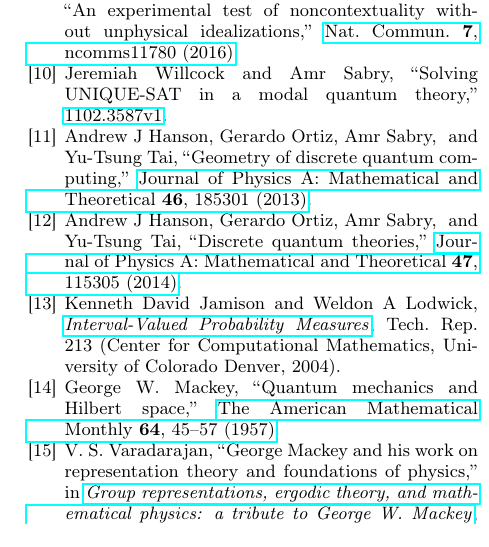
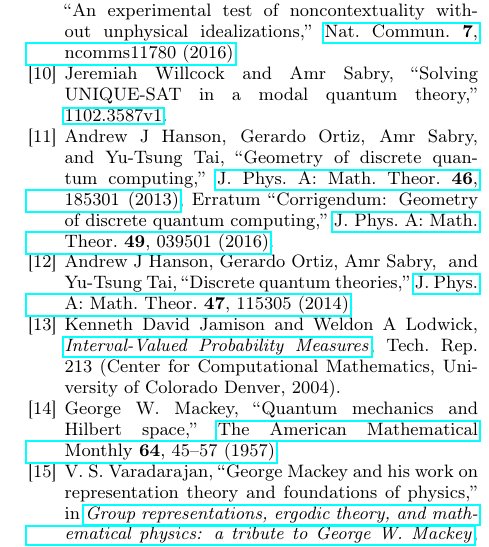
Before and after one commit to yuttai/Contextuality-and-Nonlocality-in-Discrete-Quantum-Theory, a LaTeX paper (prop_letter.tex, which reads prop.bib): part of one column of page 5 of 5, cut so that both start at the same text. Compiled offline with pdfLaTeX.

Commit message:
prop.bib Updated to fix our erratum with BibTeX with PRL...

```diff
--- a/prop.bib
+++ b/prop.bib
@@ -437,12 +437,12 @@
 @Article{DQT2014,
   author  = {Andrew J Hanson and Gerardo Ortiz and Amr Sabry and Yu-Tsung Tai},
   title   = {Discrete quantum theories},
+  journal = {J. Phys. A: Math. Theor.},
   year    = {2014},
   volume  = {47},
   number  = {11},
   pages   = {115305},
   url     = {http://stacks.iop.org/1751-8121/47/i=11/a=115305},
-  journal = {Journal of Physics A: Mathematical and Theoretical},
 }
 
 @Book{DummitFoote2004,
@@ -517,12 +517,12 @@
 @Article{geometry2013,
   author        = {Hanson, Andrew J and Ortiz, Gerardo and Sabry, Amr and Tai, Yu-Tsung},
   title         = {Geometry of discrete quantum computing},
+  journal       = {J. Phys. A: Math. Theor.},
   year          = {2013},
   volume        = {46},
   number        = {18},
   pages         = {185301},
   doi           = {10.1088/1751-8113/46/18/185301},
-  journal       = {Journal of Physics A: Mathematical and Theoretical},
   owner         = {Yu-Tsung},
   publisher     = {IOP Publishing},
   related       = {HansonOrtizSabryEtAl2015},
@@ -661,11 +661,10 @@
 }
 
 @Article{HansonOrtizSabryEtAl2015,
-  author =    {Hanson, Andrew J and Ortiz, Gerardo and Sabry, Amr and Tai, Yu-Tsung},
-  title =     {Corrigendum: Geometry of discrete quantum computing},
-  journal =   {Journal of Physics A: Mathematical and Theoretical},
-  year =      {2015},
-  volume =    {49},
-  number =    {3},
-  pages =     {039501},
-  publisher = {IOP Publishing}
+  author    = {Hanson, Andrew J and Ortiz, Gerardo and Sabry, Amr and Tai, Yu-Tsung},
+  title     = {Corrigendum: Geometry of discrete quantum computing},
+  journal   = {J. Phys. A: Math. Theor.},
+  year      = {2016},
+  volume    = {49},
+  number    = {3},
+  pages     = {039501},
@@ -3419,3 +3422,12 @@ organization="{IEEE} Computer Society",
   issn    = {0078-5318},
 }
 
+@Article{geometry2013apsrev4,
+  author    = {Hanson, Andrew J and Ortiz, Gerardo and Sabry, Amr and Tai, Yu-Tsung},
+  title     = {Geometry of discrete quantum computing},
+  journal   = {J. Phys. A: Math. Theor.},
+  year      = {2013},
+  volume    = {46},
+  number    = {18},
+  pages     = {185301},
+  note      = {{E}rratum \bibfield {title} {\enquote {\bibinfo {title} {Corrigendum: Geometry of discrete quantum computing},}\ }\href {http://stacks.iop.org/1751-8121/49/i=3/a=039501} {\bibfield {journal} {\bibinfo {journal} {J. Phys. A: Math. Theor.}\ }\textbf {\bibinfo {volume} {49}},\ \bibinfo {pages} {039501} (\bibinfo {year} {2016})}},
```
Also changed, not shown: prop_letter.tex (+3 -1 lines), prop.bib (27 more changed lines), 1 other file.
